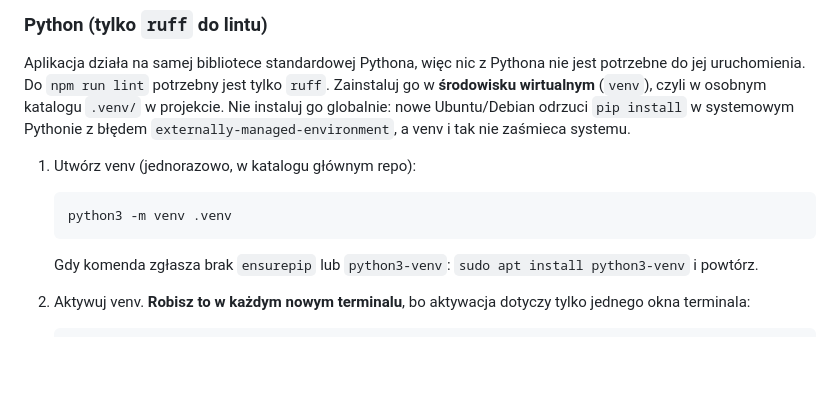
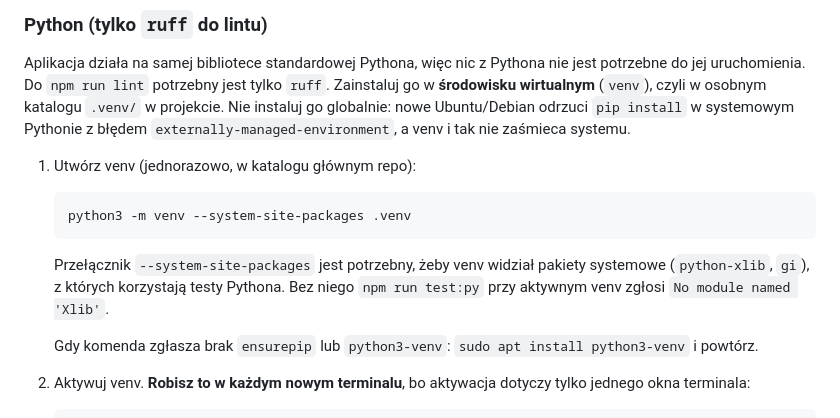
Before and after one commit to desi9n-pl/sp9ak, a Markdown page: CONTRIBUTING.md, the part around the change. Drawn GitHub-style; blank space fills up the shorter version.

Commit message:
Create the venv with system site packages
The Python tests import python-xlib and gi, which live in the system
Python. A plain venv hides them and test:py fails with 'No module named Xlib'.

Co-Authored-By: Claude Sonnet 5.5 <noreply@anthropic.com>

````diff
--- a/CONTRIBUTING.md
+++ b/CONTRIBUTING.md
@@ -24,8 +24,12 @@ Pythonie z błędem `externally-managed-environment`, a venv i tak nie zaśmieca
 1. Utwórz venv (jednorazowo, w katalogu głównym repo):
 
    ```bash
-   python3 -m venv .venv
+   python3 -m venv --system-site-packages .venv
    ```
+
+   Przełącznik `--system-site-packages` jest potrzebny, żeby venv widział pakiety systemowe (`python-xlib`, `gi`),
+   z których korzystają testy Pythona. Bez niego `npm run test:py` przy aktywnym venv zgłosi
+   `No module named 'Xlib'`.
 
    Gdy komenda zgłasza brak `ensurepip` lub `python3-venv`: `sudo apt install python3-venv` i powtórz.
 
````
